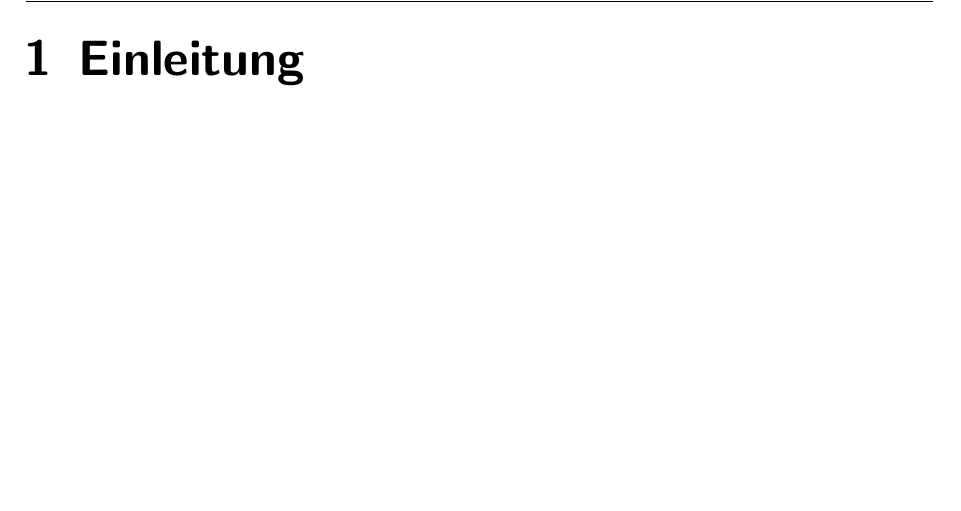
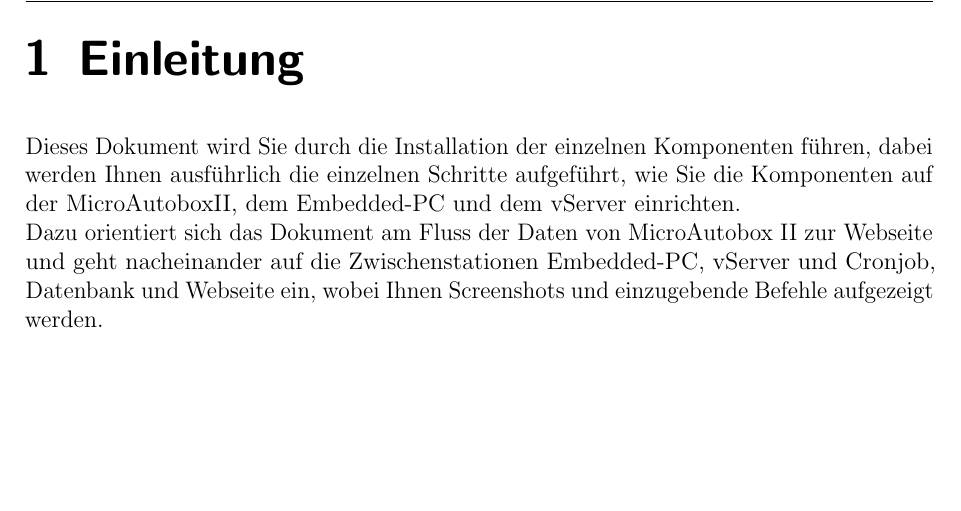
Before and after one commit to fooWander/tui_swp_formula, a LaTeX document (Validierungsphase/latex/benutzerhandbuch/Entwurfsdokument_template.tex): part of page 3 of 20, cut so that both start at the same text. Compiled offline with pdfLaTeX; an older LaTeX class or package is replaced by its successor.

Commit message:
Einleitung eingefügt

```diff
--- a/Validierungsphase/latex/benutzerhandbuch/Entwurfsdokument_template.tex
+++ b/Validierungsphase/latex/benutzerhandbuch/Entwurfsdokument_template.tex
@@ -148,6 +148,17 @@
 %--------------------------  Einleitung  ---------------------------%
 
 \chapter{Einleitung}
+
+Dieses Dokument wird Sie durch die Installation der
+einzelnen Komponenten führen, dabei werden Ihnen ausführlich
+die einzelnen Schritte aufgeführt, wie Sie die Komponenten
+auf der MicroAutoboxII, dem Embedded-PC und dem vServer
+einrichten. \\
+Dazu orientiert sich das Dokument am Fluss der
+Daten von MicroAutobox II zur Webseite und geht nacheinander
+auf die Zwischenstationen Embedded-PC, vServer und Cronjob,
+Datenbank und Webseite ein, wobei Ihnen Screenshots und
+einzugebende Befehle aufgezeigt werden.
 
 %----- Installation und Konfiguration des Service Interfaces -------%
 
```
Also changed, not shown: Validierungsphase/latex/benutzerhandbuch/Entwurfsdokument_template.pdf, 1 other file.
